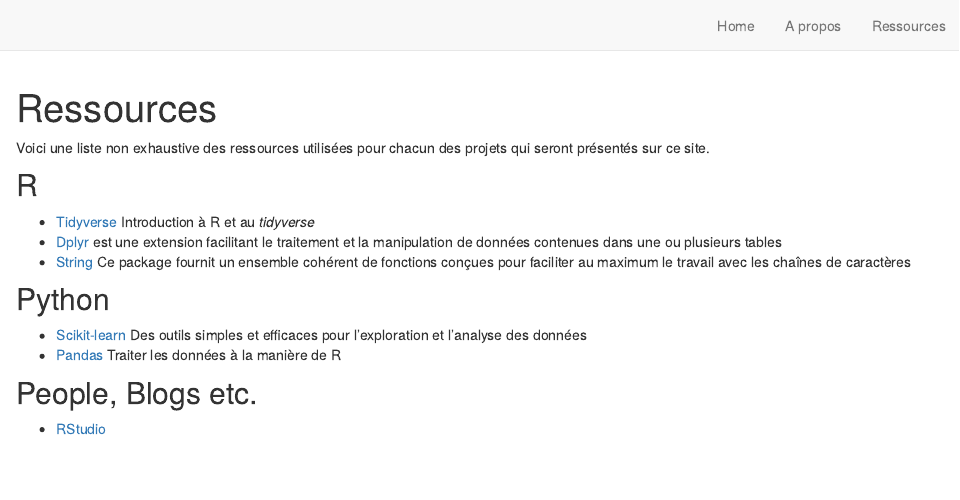
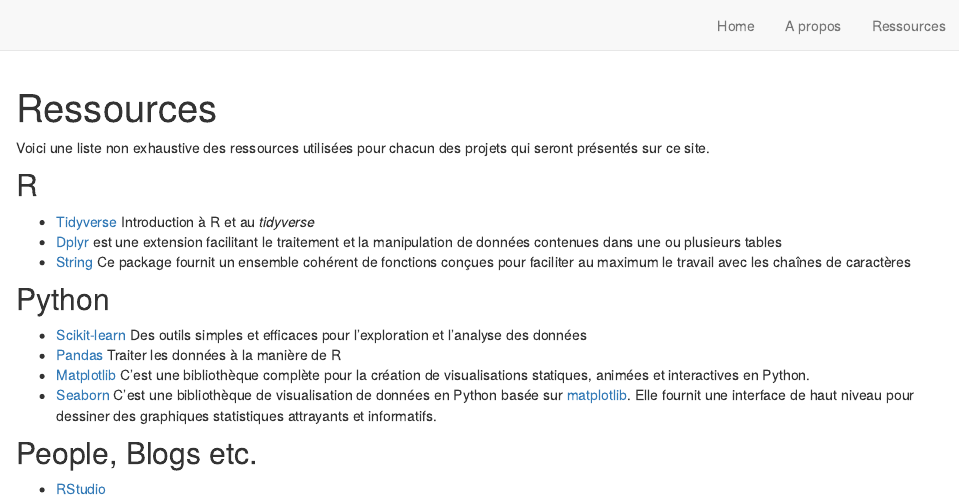
Before and after one commit to bldesroch/bldesroch.github.io, an R Markdown document (Ressources.Rmd): the page in a window 1100 px wide, from its top. Rendered offline with R 4.5, knitr and Pandoc, with nearby package versions; drawn as R Markdown's standard HTML page in place of the format the file asks for.

Commit message:
first commit

```diff
--- a/Ressources.Rmd
+++ b/Ressources.Rmd
@@ -22,6 +22,8 @@
 
 - [Scikit-learn](http://scikit-learn.org/stable/)  Des outils simples et efficaces pour l'exploration et l'analyse des données
 - [Pandas](http://pandas.pydata.org/) Traiter les données à la manière de R
+- [Matplotlib](https://matplotlib.org/) C'est une bibliothèque complète pour la création de visualisations statiques, animées et interactives en Python.
+- [Seaborn](https://seaborn.pydata.org/) C'est une bibliothèque de visualisation de données en Python basée sur [matplotlib](https://matplotlib.org/). Elle fournit une interface de haut niveau pour dessiner des graphiques statistiques attrayants et informatifs.
 
 ## People, Blogs etc.
 
```
Also changed, not shown: about.Rmd (+1 -1 lines), 3 other files.
